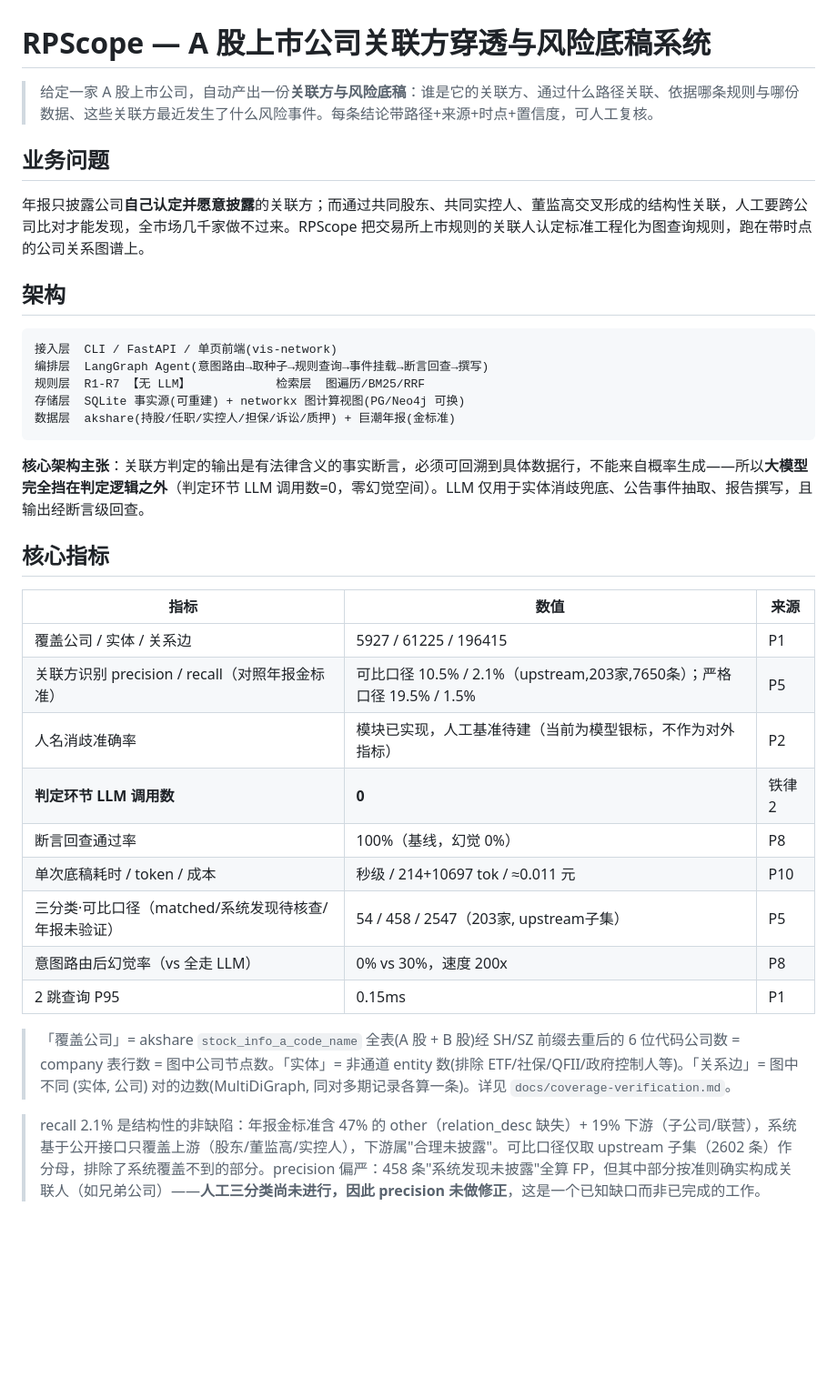
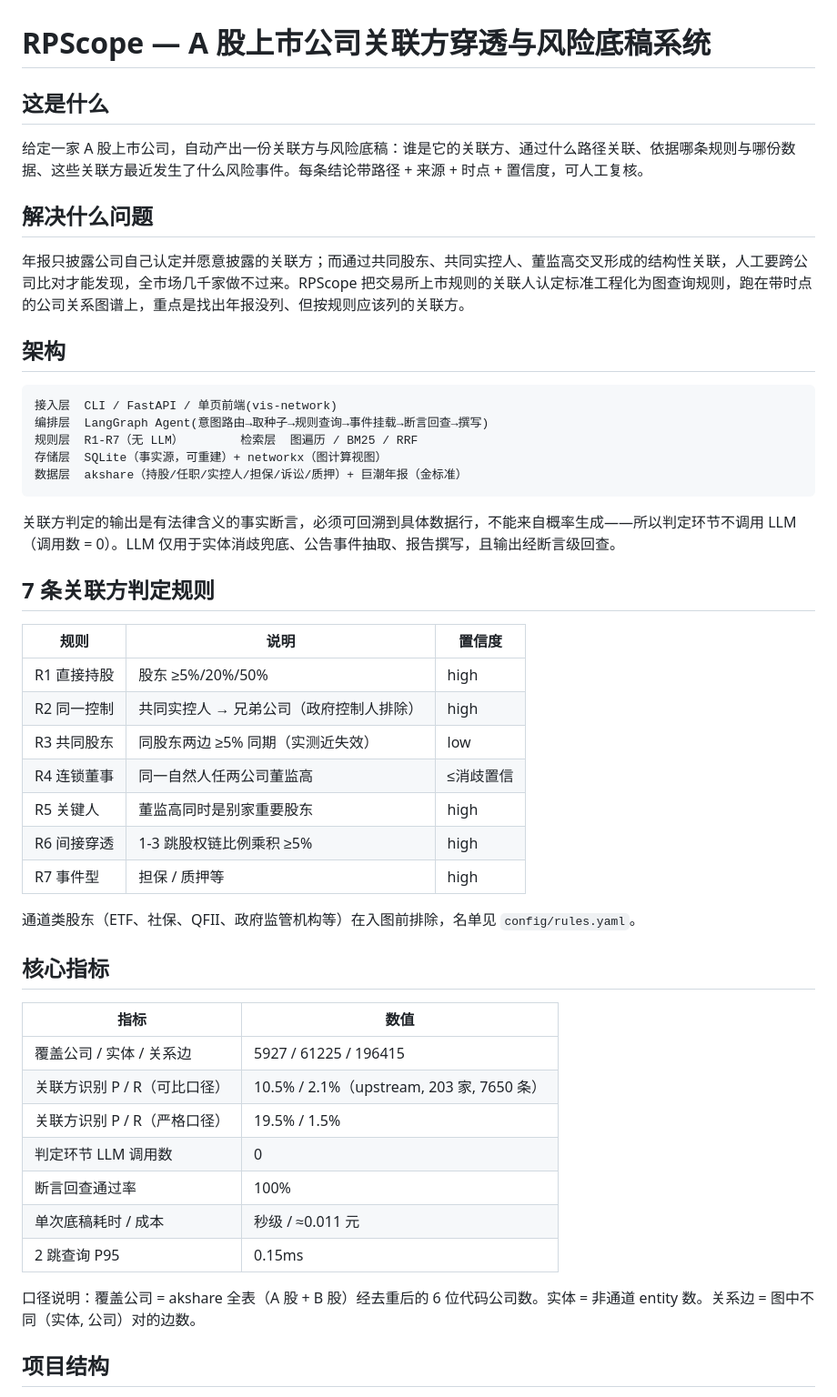
Before and after one commit to 211820088xuan/RPScope, a Markdown page: README.md, the part around one of its changes. Shown at 91% size. GitHub-like rendering; blank space fills up the shorter version.

````diff
--- a/README.md
+++ b/README.md
@@ -1,38 +1,52 @@
 # RPScope — A 股上市公司关联方穿透与风险底稿系统
 
-> 给定一家 A 股上市公司，自动产出一份**关联方与风险底稿**：谁是它的关联方、通过什么路径关联、依据哪条规则与哪份数据、这些关联方最近发生了什么风险事件。每条结论带路径+来源+时点+置信度，可人工复核。
+## 这是什么
 
-## 业务问题
+给定一家 A 股上市公司，自动产出一份关联方与风险底稿：谁是它的关联方、通过什么路径关联、依据哪条规则与哪份数据、这些关联方最近发生了什么风险事件。每条结论带路径 + 来源 + 时点 + 置信度，可人工复核。
 
-年报只披露公司**自己认定并愿意披露**的关联方；而通过共同股东、共同实控人、董监高交叉形成的结构性关联，人工要跨公司比对才能发现，全市场几千家做不过来。RPScope 把交易所上市规则的关联人认定标准工程化为图查询规则，跑在带时点的公司关系图谱上。
+## 解决什么问题
+
+年报只披露公司自己认定并愿意披露的关联方；而通过共同股东、共同实控人、董监高交叉形成的结构性关联，人工要跨公司比对才能发现，全市场几千家做不过来。RPScope 把交易所上市规则的关联人认定标准工程化为图查询规则，跑在带时点的公司关系图谱上，重点是找出年报没列、但按规则应该列的关联方。
 
 ## 架构
 
 ```
 接入层  CLI / FastAPI / 单页前端(vis-network)
 编排层  LangGraph Agent(意图路由→取种子→规则查询→事件挂载→断言回查→撰写)
-规则层  R1-R7 【无 LLM】            检索层  图遍历/BM25/RRF
-存储层  SQLite 事实源(可重建) + networkx 图计算视图(PG/Neo4j 可换)
-数据层  akshare(持股/任职/实控人/担保/诉讼/质押) + 巨潮年报(金标准)
+规则层  R1-R7（无 LLM）        检索层  图遍历 / BM25 / RRF
+存储层  SQLite（事实源，可重建）+ networkx（图计算视图）
+数据层  akshare（持股/任职/实控人/担保/诉讼/质押）+ 巨潮年报（金标准）
 ```
 
-**核心架构主张**：关联方判定的输出是有法律含义的事实断言，必须可回溯到具体数据行，不能来自概率生成——所以**大模型完全挡在判定逻辑之外**（判定环节 LLM 调用数=0，零幻觉空间）。LLM 仅用于实体消歧兜底、公告事件抽取、报告撰写，且输出经断言级回查。
+关联方判定的输出是有法律含义的事实断言，必须可回溯到具体数据行，不能来自概率生成——所以判定环节不调用 LLM（调用数 = 0）。LLM 仅用于实体消歧兜底、公告事件抽取、报告撰写，且输出经断言级回查。
+
+## 7 条关联方判定规则
+
+| 规则 | 说明 | 置信度 |
+|---|---|---|
+| R1 直接持股 | 股东 ≥5%/20%/50% | high |
+| R2 同一控制 | 共同实控人 → 兄弟公司（政府控制人排除） | high |
+| R3 共同股东 | 同股东两边 ≥5% 同期（实测近失效） | low |
+| R4 连锁董事 | 同一自然人任两公司董监高 | ≤消歧置信 |
+| R5 关键人 | 董监高同时是别家重要股东 | high |
+| R6 间接穿透 | 1-3 跳股权链比例乘积 ≥5% | high |
+| R7 事件型 | 担保 / 质押等 | high |
+
+通道类股东（ETF、社保、QFII、政府监管机构等）在入图前排除，名单见 `config/rules.yaml`。
 
 ## 核心指标
 
-| 指标 | 数值 | 来源 |
-|---|---|---|
-| 覆盖公司 / 实体 / 关系边 | 5927 / 61225 / 196415 | P1 |
-| 关联方识别 precision / recall（对照年报金标准） | 可比口径 10.5% / 2.1%（upstream,203家,7650条）；严格口径 19.5% / 1.5% | P5 |
-| 人名消歧准确率 | 模块已实现，人工基准待建（当前为模型银标，不作为对外指标） | P2 |
-| **判定环节 LLM 调用数** | **0** | 铁律2 |
-| 断言回查通过率 | 100%（基线，幻觉 0%） | P8 |
-| 单次底稿耗时 / token / 成本 | 秒级 / 214+10697 tok / ≈0.011 元 | P10 |
-| 三分类·可比口径（matched/系统发现待核查/年报未验证） | 54 / 458 / 2547（203家, upstream子集） | P5 |
-| 意图路由后幻觉率（vs 全走 LLM） | 0% vs 30%，速度 200x | P8 |
-| 2 跳查询 P95 | 0.15ms | P1 |
+| 指标 | 数值 |
+|---|---|
+| 覆盖公司 / 实体 / 关系边 | 5927 / 61225 / 196415 |
+| 关联方识别 P / R（可比口径） | 10.5% / 2.1%（upstream, 203 家, 7650 条） |
+| 关联方识别 P / R（严格口径） | 19.5% / 1.5% |
+| 判定环节 LLM 调用数 | 0 |
+| 断言回查通过率 | 100% |
+| 单次底稿耗时 / 成本 | 秒级 / ≈0.011 元 |
+| 2 跳查询 P95 | 0.15ms |
 
-> 「覆盖公司」= akshare `stock_info_a_code_name` 全表(A 股 + B 股)经 SH/SZ 前缀去重后的 6 位代码公司数 = company 表行数 = 图中公司节点数。「实体」= 非通道 entity 数(排除 ETF/社保/QFII/政府控制人等)。「关系边」= 图中不同 (实体, 公司) 对的边数(MultiDiGraph, 同对多期记录各算一条)。详见 `docs/coverage-verification.md`。
+口径说明：覆盖公司 = akshare 全表（A 股 + B 股）经去重后的 6 位代码公司数。实体 = 非通道 entity 数。关系边 = 图中不同（实体, 公司）对的边数。
 
-> recall 2.1% 是结构性的非缺陷：年报金标准含 47% 的 other（relation_desc 缺失）+ 19% 下游（子公司/联营），系统基于公开接口只覆盖上游（股东/董监高/实控人），下游属"合理未披露"。可比口径仅取 upstream 子集（2602 条）作分母，排除了系统覆盖不到的部分。precision 偏严：458 条"系统发现未披露"全算 FP，但其中部分按准则确实构成关联人（如兄弟公司）——**人工三分类尚未进行，因此 precision 未做修正**，这是一个已知缺口而非已完成的工作。
+## 项目结构
 
````
Also changed, not shown: other parts of README.md (+66 -29 lines).
